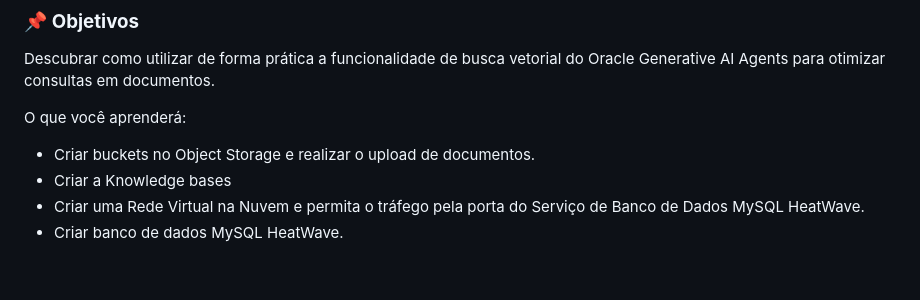
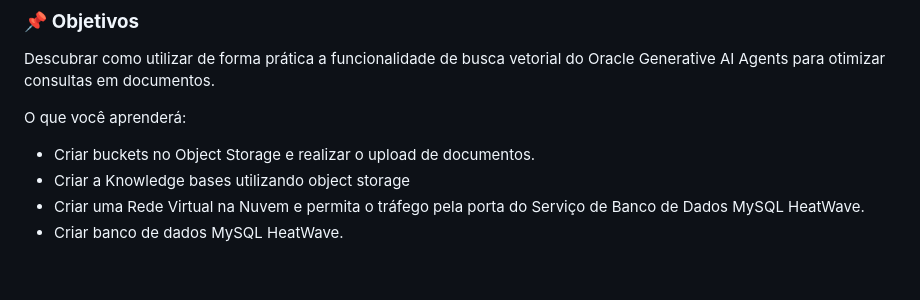
Before and after one commit to Victoria-Rodrigues/Victoria-Rodrigues.github.io, a Markdown page: 2-provisionar-recursos/2-provisionar-recursos.md, the part around the change. Drawn GitHub-style.

```diff
--- a/2-provisionar-recursos/2-provisionar-recursos.md
+++ b/2-provisionar-recursos/2-provisionar-recursos.md
@@ -13,7 +13,7 @@ Descubrar como utilizar de forma prática a funcionalidade de busca vetorial do
 O que você aprenderá:
 
 - Criar buckets no Object Storage e realizar o upload de documentos.
-- Criar a Knowledge bases
+- Criar a Knowledge bases utilizando object storage
 - Criar uma Rede Virtual na Nuvem e permita o tráfego pela porta do Serviço de Banco de Dados MySQL HeatWave.
 - Criar banco de dados MySQL HeatWave.
 
```
